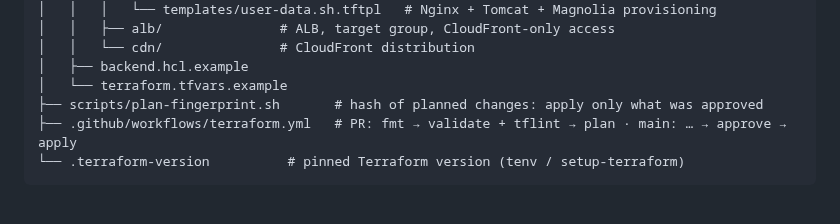
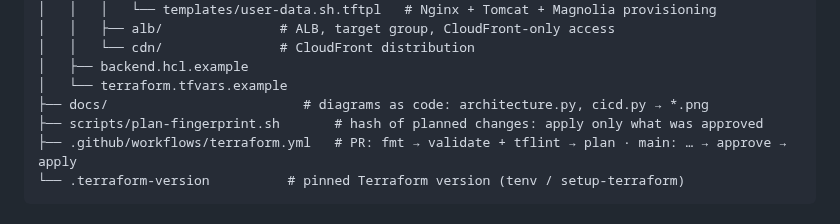
Before and after one commit to djeshkov/Crescendo-DevOps-exam, a Markdown page: README.md, the part around one of its changes. Drawn GitHub-style.

```diff
--- a/README.md
+++ b/README.md
@@ -91,6 +63,7 @@ flowchart LR
 │   │   └── cdn/               # CloudFront distribution
 │   ├── backend.hcl.example
 │   └── terraform.tfvars.example
+├── docs/                         # diagrams as code: architecture.py, cicd.py → *.png
 ├── scripts/plan-fingerprint.sh       # hash of planned changes: apply only what was approved
 ├── .github/workflows/terraform.yml   # PR: fmt → validate + tflint → plan · main: … → approve → apply
 └── .terraform-version          # pinned Terraform version (tenv / setup-terraform)
```
Also changed, not shown: other parts of README.md (+5 -38 lines), docs/architecture.png (added), docs/cicd.png (added), 5 other files.
